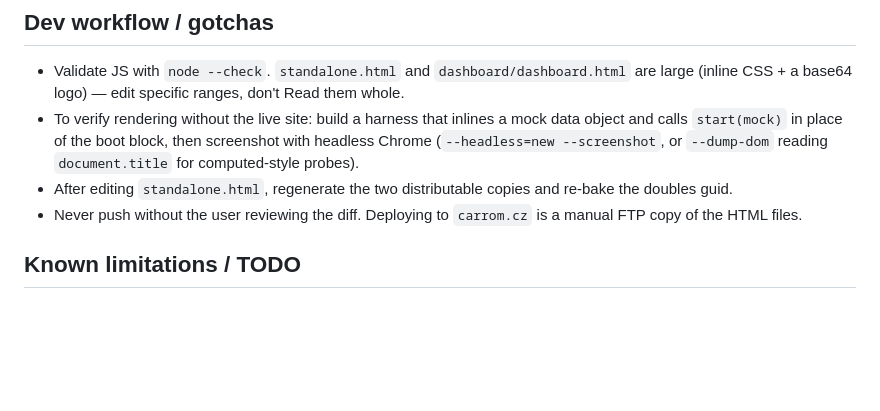
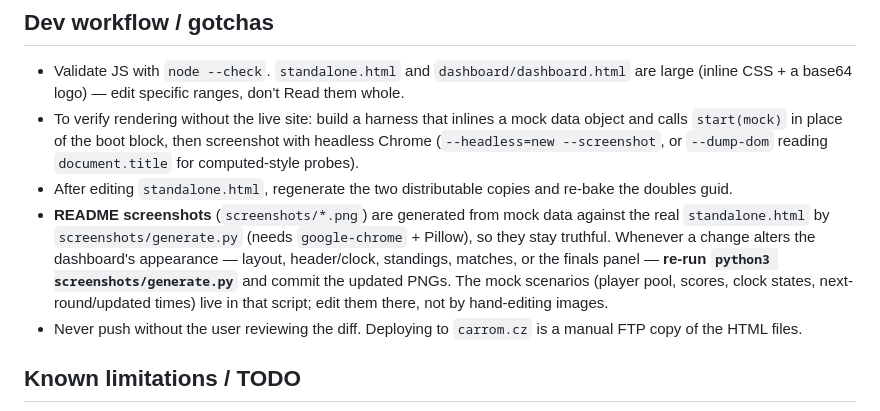
Before and after one commit to ondrejchmelar/sol-live-dashboard, a Markdown page: CLAUDE.md, the part around the change. Drawn GitHub-style; blank space fills up the shorter version.

```diff
--- a/CLAUDE.md
+++ b/CLAUDE.md
@@ -134,6 +134,11 @@ already scored (so "Round ended" holds until new pairings are drawn).
   in place of the boot block, then screenshot with headless Chrome (`--headless=new --screenshot`, or `--dump-dom`
   reading `document.title` for computed-style probes).
 - After editing `standalone.html`, regenerate the two distributable copies and re-bake the doubles guid.
+- **README screenshots** (`screenshots/*.png`) are generated from mock data against the real `standalone.html` by
+  `screenshots/generate.py` (needs `google-chrome` + Pillow), so they stay truthful. Whenever a change alters the
+  dashboard's appearance — layout, header/clock, standings, matches, or the finals panel — **re-run
+  `python3 screenshots/generate.py`** and commit the updated PNGs. The mock scenarios (player pool, scores, clock
+  states, next-round/updated times) live in that script; edit them there, not by hand-editing images.
 - Never push without the user reviewing the diff. Deploying to `carrom.cz` is a manual FTP copy of the HTML files.
 
 ## Known limitations / TODO
```
Also changed, not shown: README.md (+15 -0 lines), screenshots/01-players.png (added), screenshots/02-round-live.png (added), screenshots/03-round-prealarm.png (added), screenshots/04-final.png (added), 2 other files.
